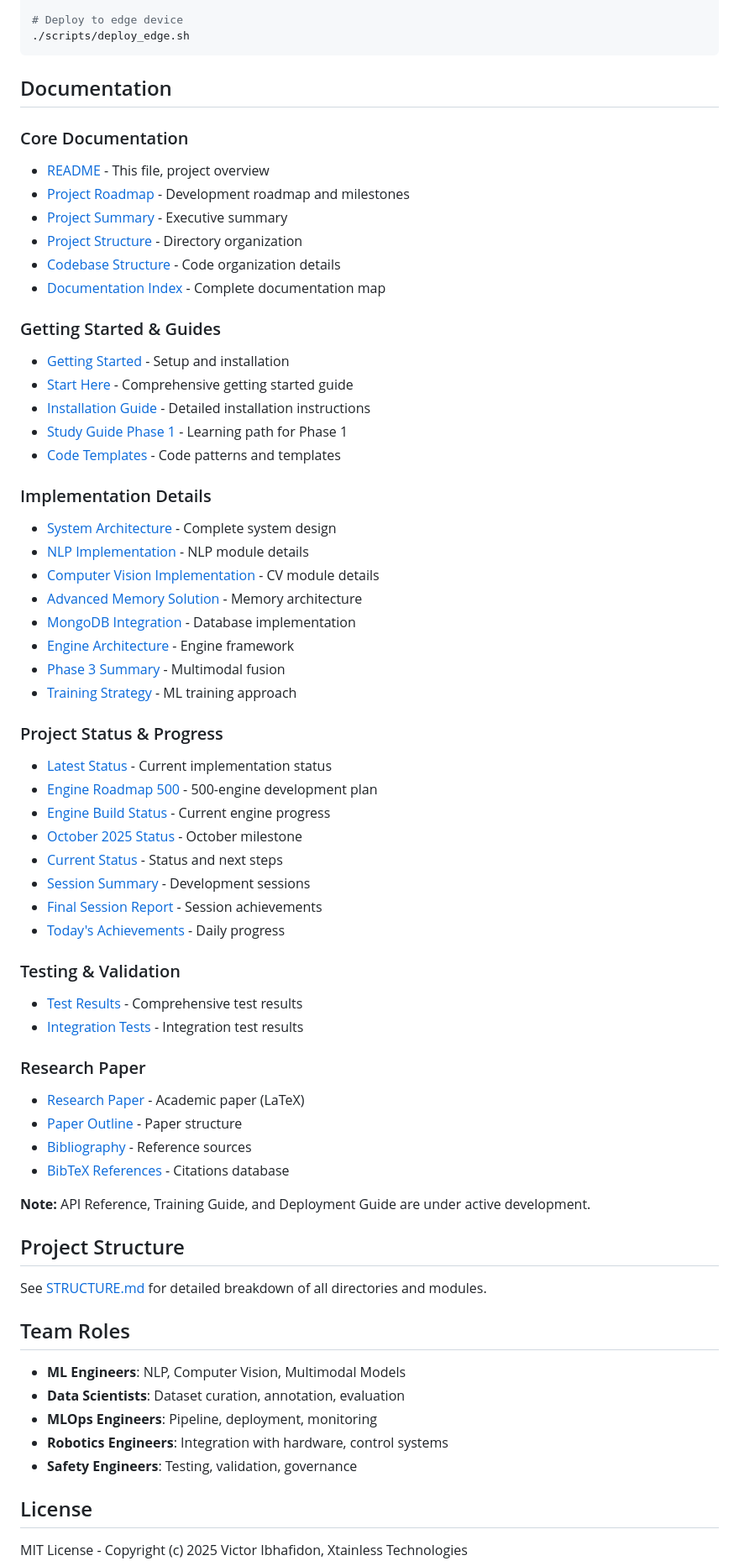
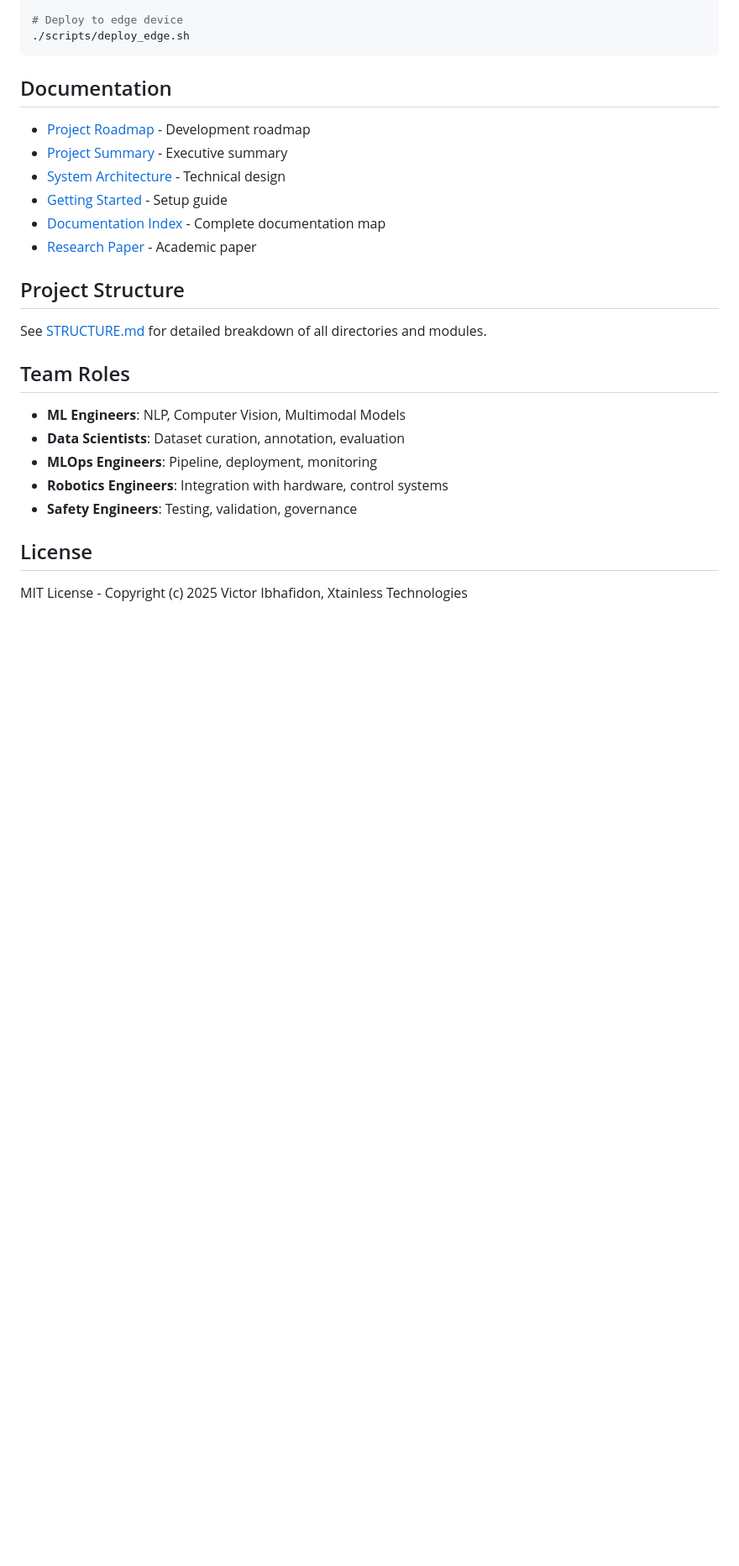
Before and after one commit to Web8080/AI_Architecture_for_Humanoid_Robot_Assistant, a Markdown page: README.md, the part around the change. Shown at 84% size. GitHub-like rendering; blank space fills up the shorter version.

Commit message:
Condensed documentation links to essential items only.
Author: Victor Ibhafidon
Date: November 2025

```diff
--- a/README.md
+++ b/README.md
@@ -78,52 +78,12 @@ docker-compose up simulation
 
 ##  Documentation
 
-### Core Documentation
-- [README](README.md) - This file, project overview
-- [Project Roadmap](PROJECT_ROADMAP.md) - Development roadmap and milestones
+- [Project Roadmap](PROJECT_ROADMAP.md) - Development roadmap
 - [Project Summary](PROJECT_SUMMARY.md) - Executive summary
-- [Project Structure](STRUCTURE.md) - Directory organization
-- [Codebase Structure](CODEBASE_STRUCTURE.md) - Code organization details
+- [System Architecture](docs/architecture/SYSTEM_ARCHITECTURE.md) - Technical design
+- [Getting Started](docs/GETTING_STARTED.md) - Setup guide
 - [Documentation Index](DOCUMENTATION_INDEX.md) - Complete documentation map
-
-### Getting Started & Guides
-- [Getting Started](docs/GETTING_STARTED.md) - Setup and installation
-- [Start Here](docs/guides/START_HERE.md) - Comprehensive getting started guide
-- [Installation Guide](docs/guides/INSTALLATION.md) - Detailed installation instructions
-- [Study Guide Phase 1](docs/guides/STUDY_GUIDE_PHASE1.md) - Learning path for Phase 1
-- [Code Templates](docs/guides/CODE_TEMPLATES.md) - Code patterns and templates
-
-### Implementation Details
-- [System Architecture](docs/architecture/SYSTEM_ARCHITECTURE.md) - Complete system design
-- [NLP Implementation](docs/implementation/NLP_IMPLEMENTATION_SUMMARY.md) - NLP module details
-- [Computer Vision Implementation](docs/implementation/CV_IMPLEMENTATION_SUMMARY.md) - CV module details
-- [Advanced Memory Solution](docs/implementation/ADVANCED_MEMORY_SOLUTION.md) - Memory architecture
-- [MongoDB Integration](docs/implementation/MONGODB_AND_MEMORY_IMPLEMENTATION.md) - Database implementation
-- [Engine Architecture](docs/implementation/ENGINE_BASED_ARCHITECTURE_IMPLEMENTATION.md) - Engine framework
-- [Phase 3 Summary](docs/implementation/PHASE3_COMPLETE_SUMMARY.md) - Multimodal fusion
-- [Training Strategy](docs/implementation/TRAINING_AND_EVALUATION_STRATEGY.md) - ML training approach
-
-### Project Status & Progress
-- [Latest Status](docs/status/PROJECT_STATUS_FINAL.md) - Current implementation status
-- [Engine Roadmap 500](docs/status/ENGINE_ROADMAP_500.md) - 500-engine development plan
-- [Engine Build Status](docs/status/ENGINE_BUILD_STATUS.md) - Current engine progress
-- [October 2025 Status](docs/status/PROJECT_STATUS_OCT_2025.md) - October milestone
-- [Current Status](docs/status/CURRENT_STATUS_AND_NEXT_STEPS.md) - Status and next steps
-- [Session Summary](docs/status/SESSION_SUMMARY_COMPLETE.md) - Development sessions
-- [Final Session Report](docs/status/FINAL_SESSION_REPORT.md) - Session achievements
-- [Today's Achievements](docs/status/TODAYS_ACHIEVEMENTS.md) - Daily progress
-
-### Testing & Validation
-- [Test Results](docs/testing/TEST_RESULTS.md) - Comprehensive test results
-- [Integration Tests](docs/testing/TEST_RESULTS_INTEGRATION.md) - Integration test results
-
-### Research Paper
-- [Research Paper](docs/research_paper/main.tex) - Academic paper (LaTeX)
-- [Paper Outline](docs/research_paper/00_PAPER_OUTLINE.md) - Paper structure
-- [Bibliography](docs/research_paper/BIBLIOGRAPHY.md) - Reference sources
-- [BibTeX References](docs/research_paper/references.bib) - Citations database
-
-**Note:** API Reference, Training Guide, and Deployment Guide are under active development.
+- [Research Paper](docs/research_paper/main.tex) - Academic paper
 
 ##  Project Structure
 
```
